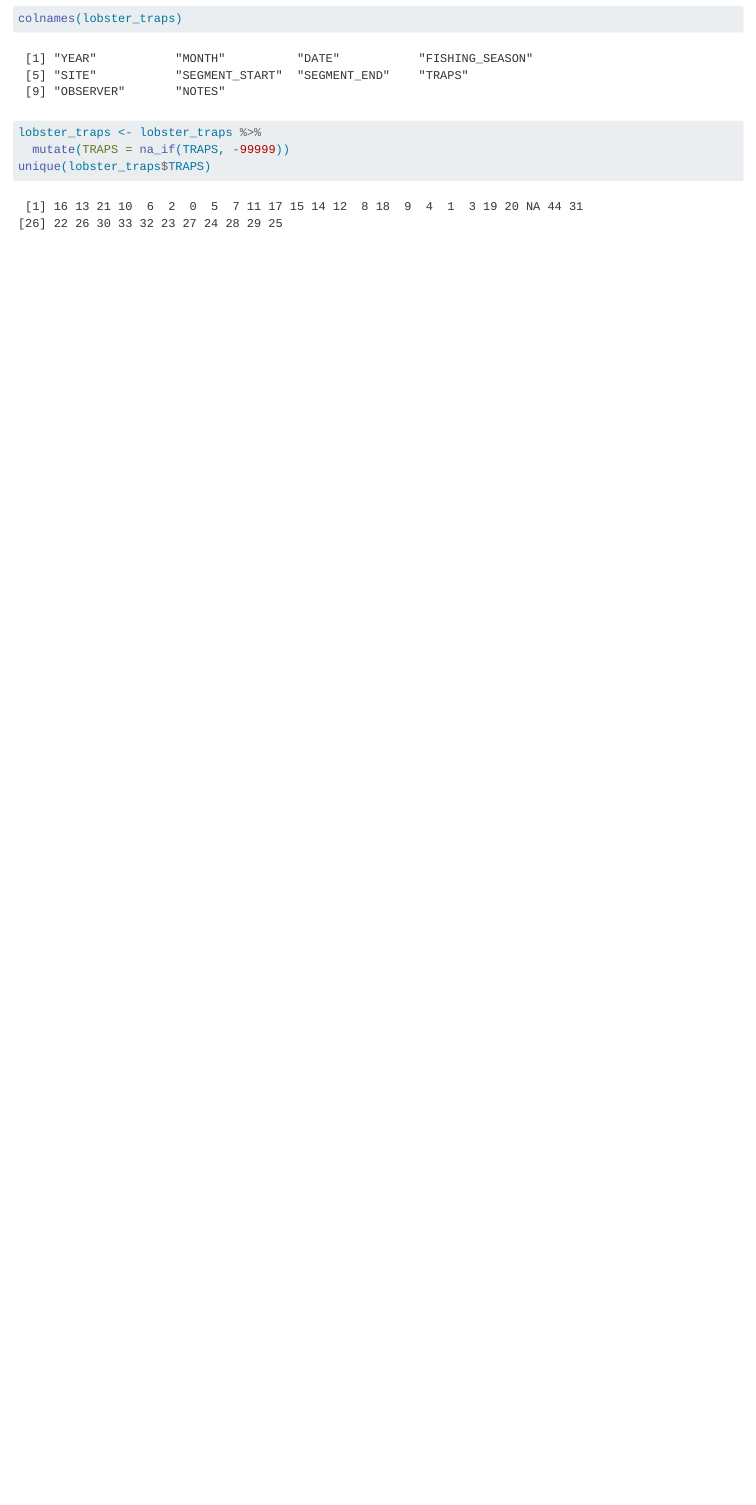
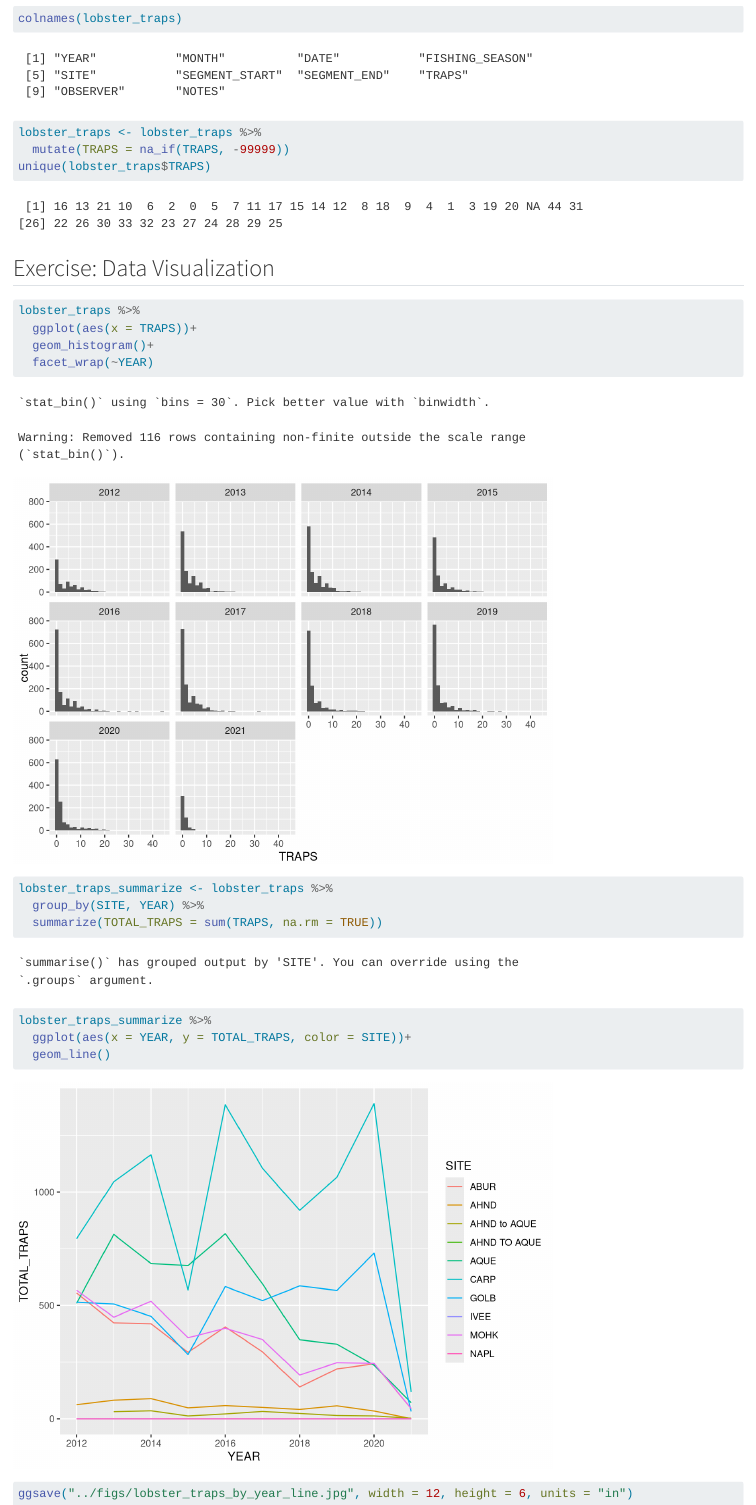
Before and after one commit to dayamuralidharan/daya-taylor, a Quarto document (analysis/collaborator-analysis.qmd): the page in a window 1100 px wide, from 1360 px down. Rendered offline with R 4.5, knitr and Pandoc in place of Quarto, with nearby package versions.

Commit message:
Line plot of lobster traps summarized by year

````diff
--- a/analysis/collaborator-analysis.qmd
+++ b/analysis/collaborator-analysis.qmd
@@ -21,3 +21,24 @@ lobster_traps <- lobster_traps %>%
   mutate(TRAPS = na_if(TRAPS, -99999))
 unique(lobster_traps$TRAPS)
 ```
+
+
+## Exercise: Data Visualization
+```{r}
+
+lobster_traps %>%
+  ggplot(aes(x = TRAPS))+
+  geom_histogram()+
+  facet_wrap(~YEAR)
+
+lobster_traps_summarize <- lobster_traps %>%
+  group_by(SITE, YEAR) %>%
+  summarize(TOTAL_TRAPS = sum(TRAPS, na.rm = TRUE))
+
+lobster_traps_summarize %>%
+  ggplot(aes(x = YEAR, y = TOTAL_TRAPS, color = SITE))+
+  geom_line()
+
+ggsave("../figs/lobster_traps_by_year_line.jpg", width = 12, height = 6, units = "in")
+
+```
````
Also changed, not shown: figs/lobster_traps_by_year_line.jpg (added).
